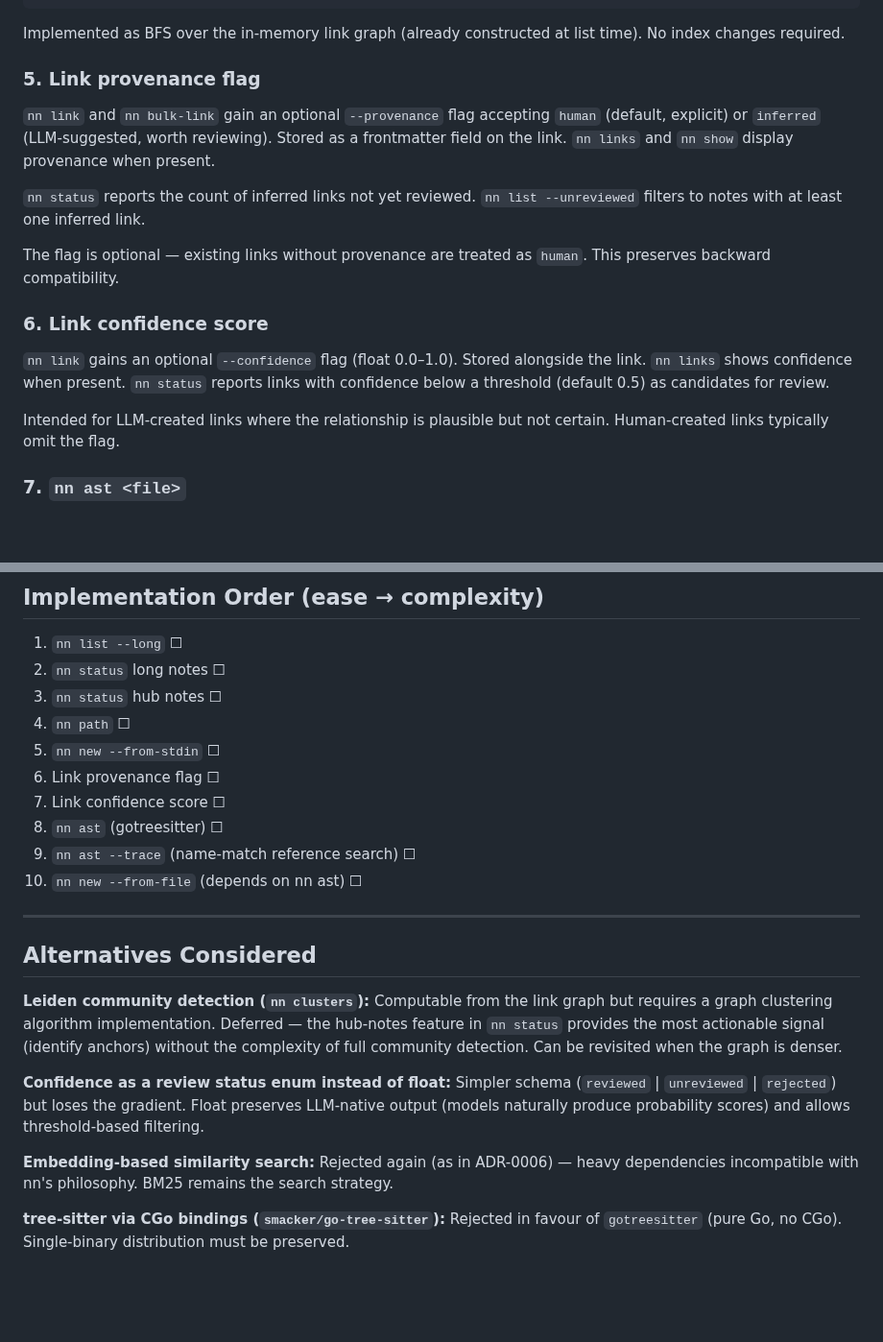
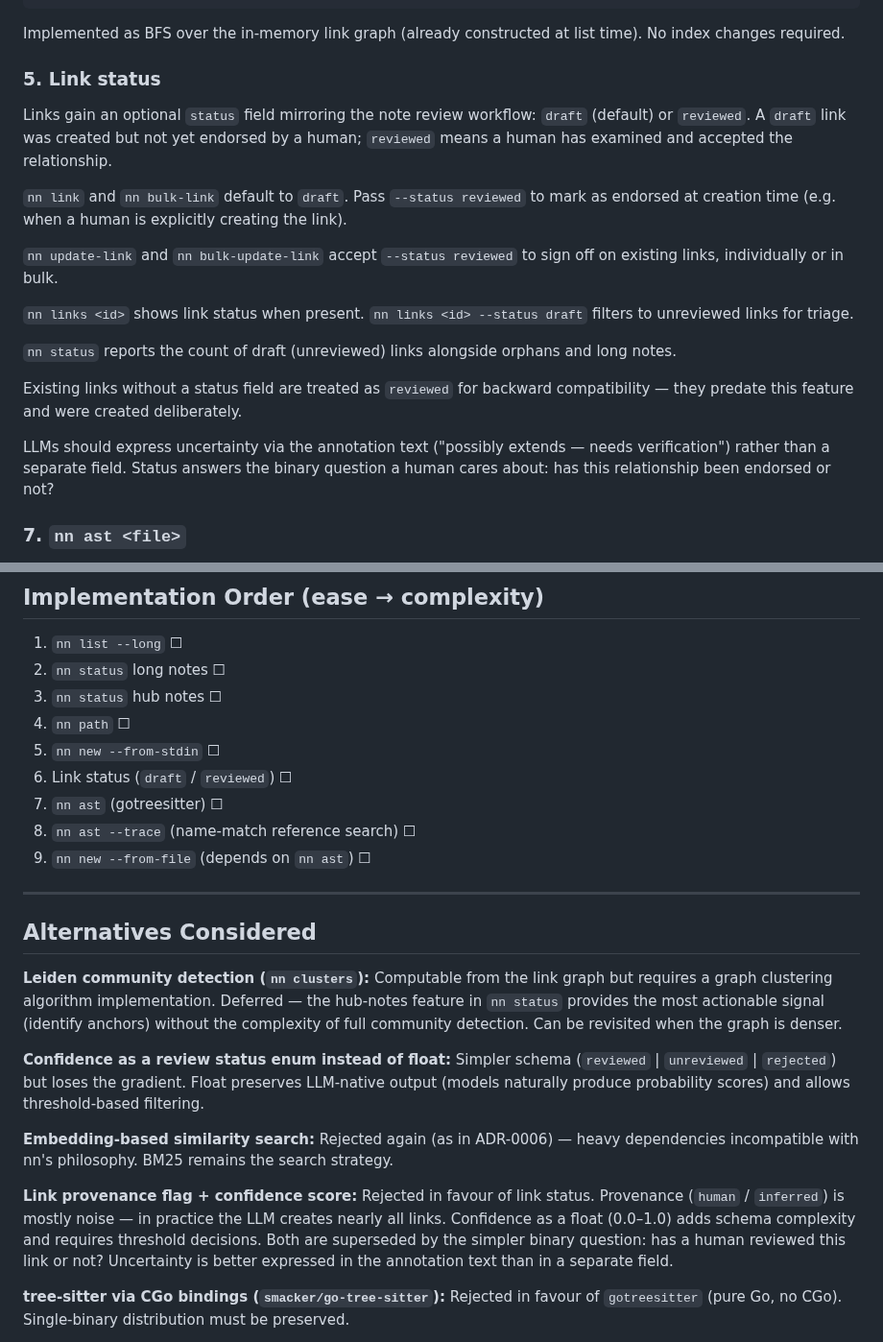
Before and after one commit to jaresty/nn, a Markdown page: docs/adr/0007-graph-intelligence-and-code-awareness.md, 2 parts joined by grey strips. Shown at 96% size. Rendered like a GitHub page; blank space fills up the shorter version.

Commit message:
docs(adr): replace provenance+confidence with link status draft/reviewed

```diff
--- a/docs/adr/0007-graph-intelligence-and-code-awareness.md
+++ b/docs/adr/0007-graph-intelligence-and-code-awareness.md
@@ -88,26 +88,29 @@ nn path <id-a> <id-b> --json
 Implemented as BFS over the in-memory link graph (already constructed at list time). No
 index changes required.
 
-### 5. Link provenance flag
+### 5. Link status
 
-`nn link` and `nn bulk-link` gain an optional `--provenance` flag accepting `human`
-(default, explicit) or `inferred` (LLM-suggested, worth reviewing). Stored as a frontmatter
-field on the link. `nn links` and `nn show` display provenance when present.
+Links gain an optional `status` field mirroring the note review workflow: `draft` (default)
+or `reviewed`. A `draft` link was created but not yet endorsed by a human; `reviewed` means
+a human has examined and accepted the relationship.
 
-`nn status` reports the count of inferred links not yet reviewed. `nn list --unreviewed`
-filters to notes with at least one inferred link.
+`nn link` and `nn bulk-link` default to `draft`. Pass `--status reviewed` to mark as
+endorsed at creation time (e.g. when a human is explicitly creating the link).
 
-The flag is optional — existing links without provenance are treated as `human`. This
-preserves backward compatibility.
+`nn update-link` and `nn bulk-update-link` accept `--status reviewed` to sign off on
+existing links, individually or in bulk.
 
-### 6. Link confidence score
+`nn links <id>` shows link status when present. `nn links <id> --status draft` filters to
+unreviewed links for triage.
 
-`nn link` gains an optional `--confidence` flag (float 0.0–1.0). Stored alongside the link.
-`nn links` shows confidence when present. `nn status` reports links with confidence below a
-threshold (default 0.5) as candidates for review.
+`nn status` reports the count of draft (unreviewed) links alongside orphans and long notes.
 
-Intended for LLM-created links where the relationship is plausible but not certain.
-Human-created links typically omit the flag.
+Existing links without a status field are treated as `reviewed` for backward compatibility —
+they predate this feature and were created deliberately.
+
+LLMs should express uncertainty via the annotation text ("possibly extends — needs
+verification") rather than a separate field. Status answers the binary question a human cares
+about: has this relationship been endorsed or not?
 
 ### 7. `nn ast <file>`
 
@@ -178,11 +181,10 @@ These reduce the friction of creating notes about code or external content witho
 3. `nn status` hub notes ☐
 4. `nn path` ☐
 5. `nn new --from-stdin` ☐
-6. Link provenance flag ☐
-7. Link confidence score ☐
-8. `nn ast` (gotreesitter) ☐
-9. `nn ast --trace` (name-match reference search) ☐
-10. `nn new --from-file` (depends on nn ast) ☐
+6. Link status (`draft` / `reviewed`) ☐
+7. `nn ast` (gotreesitter) ☐
+8. `nn ast --trace` (name-match reference search) ☐
+9. `nn new --from-file` (depends on `nn ast`) ☐
 
 ---
 
@@ -200,6 +202,12 @@ community detection. Can be revisited when the graph is denser.
 **Embedding-based similarity search:** Rejected again (as in ADR-0006) — heavy dependencies
 incompatible with nn's philosophy. BM25 remains the search strategy.
 
+**Link provenance flag + confidence score:** Rejected in favour of link status. Provenance
+(`human` / `inferred`) is mostly noise — in practice the LLM creates nearly all links.
+Confidence as a float (0.0–1.0) adds schema complexity and requires threshold decisions.
+Both are superseded by the simpler binary question: has a human reviewed this link or not?
+Uncertainty is better expressed in the annotation text than in a separate field.
+
 **tree-sitter via CGo bindings (`smacker/go-tree-sitter`):** Rejected in favour of
 `gotreesitter` (pure Go, no CGo). Single-binary distribution must be preserved.
 
```
